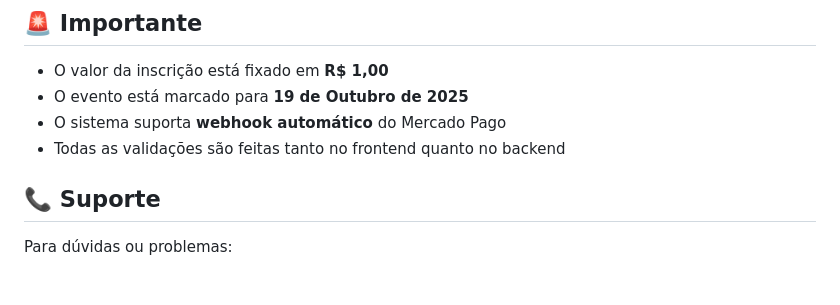
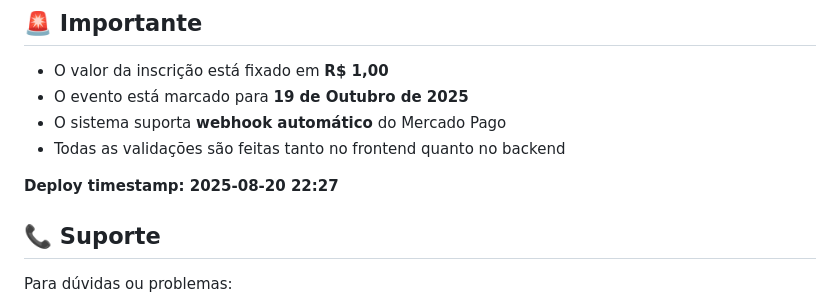
Before and after one commit to joaoedley/maratona, a Markdown page: README.md, the part around the change. GitHub-like rendering; blank space fills up the shorter version.

```diff
--- a/README.md
+++ b/README.md
@@ -217,6 +217,8 @@ O design utiliza:
 - O sistema suporta **webhook automático** do Mercado Pago
 - Todas as validações são feitas tanto no frontend quanto no backend
 
+**Deploy timestamp: 2025-08-20 22:27**
+
 ## 📞 Suporte
 
 Para dúvidas ou problemas:
```
